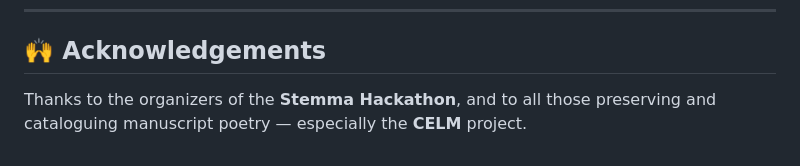
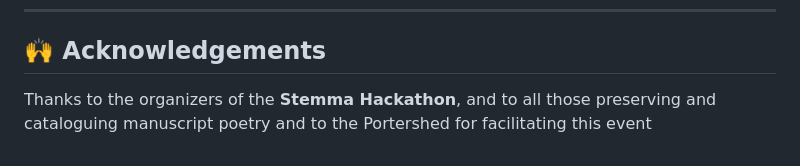
Before and after one commit to afinner/STEMMA-Hackathon-Team1, a Markdown page: README.md, the part around the change. GitHub-like rendering.

```diff
--- a/README.md
+++ b/README.md
@@ -102,4 +102,4 @@ MIT License – feel free to use, modify, or build upon this project.
 
 ## 🙌 Acknowledgements
 
-Thanks to the organizers of the **Stemma Hackathon**, and to all those preserving and cataloguing manuscript poetry — especially the **CELM** project.
+Thanks to the organizers of the **Stemma Hackathon**, and to all those preserving and cataloguing manuscript poetry and to the Portershed for facilitating this event
```
